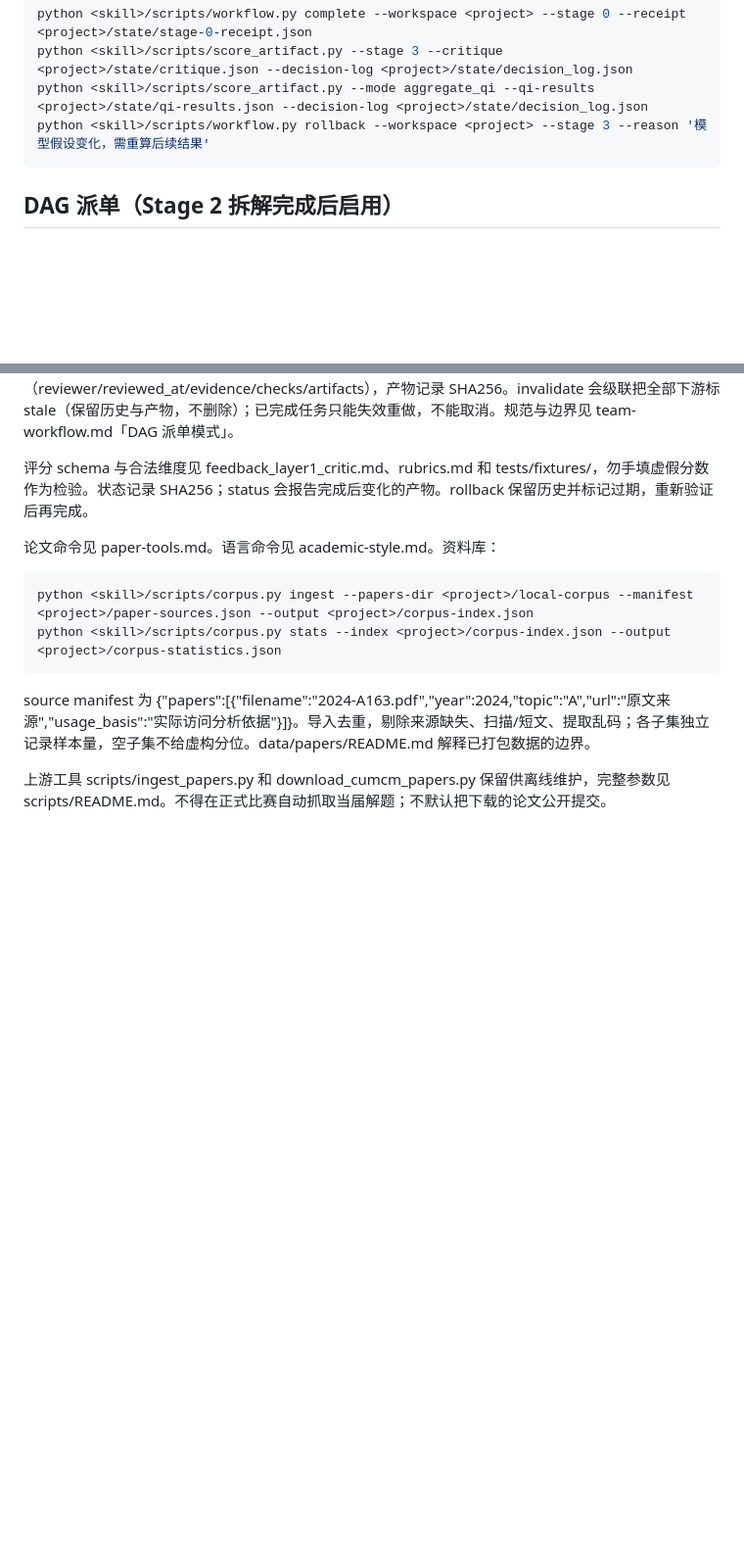
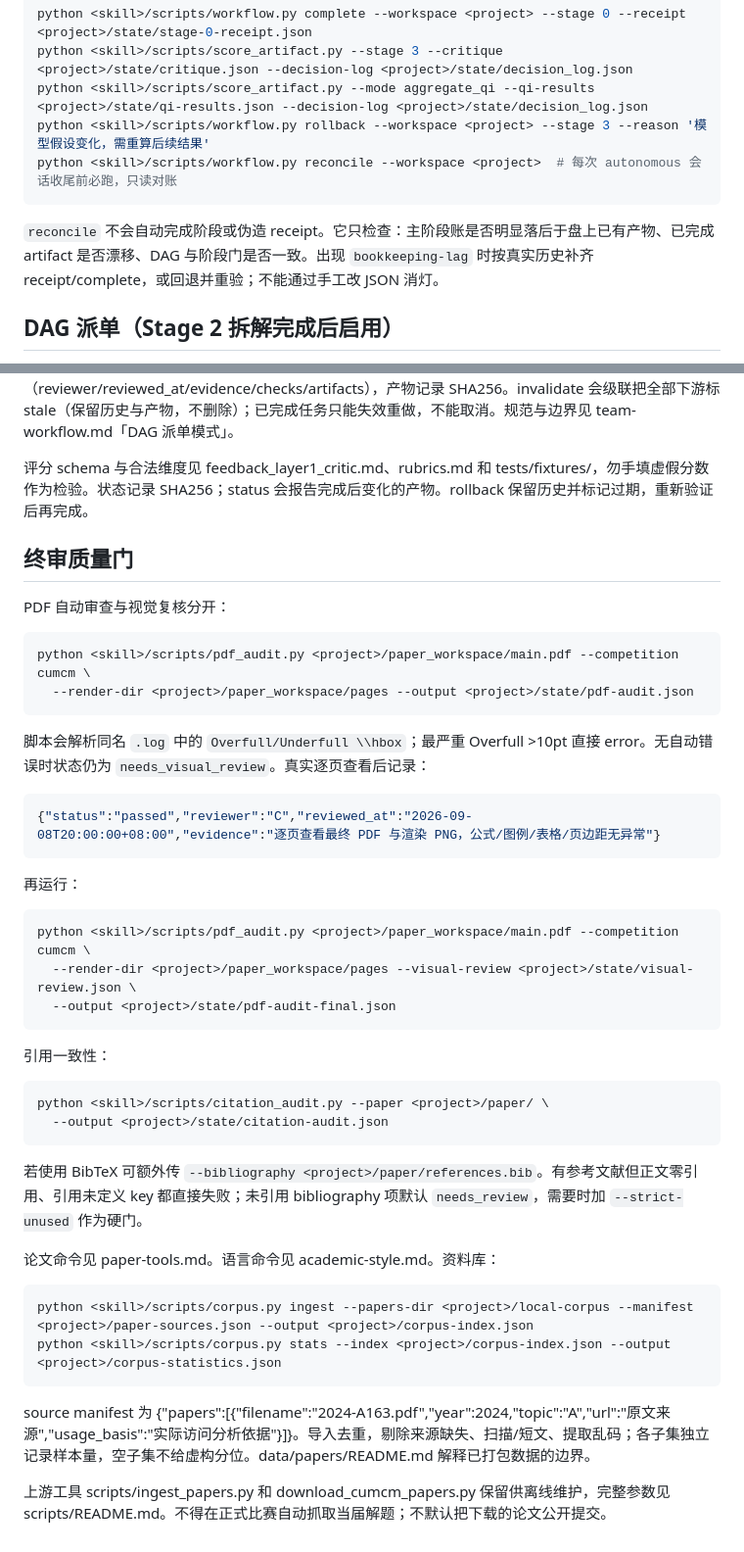
Before and after one commit to Claredz/cumcm-team-ai, a Markdown page: references/toolchain.md, 2 parts joined by grey strips. Shown at 98% size. GitHub-like rendering; blank space fills up the shorter version.

Commit message:
Document reconciliation, PDF and citation gates

````diff
--- a/references/toolchain.md
+++ b/references/toolchain.md
@@ -18,7 +18,10 @@ python <skill>/scripts/workflow.py complete --workspace <project> --stage 0 --re
 python <skill>/scripts/score_artifact.py --stage 3 --critique <project>/state/critique.json --decision-log <project>/state/decision_log.json
 python <skill>/scripts/score_artifact.py --mode aggregate_qi --qi-results <project>/state/qi-results.json --decision-log <project>/state/decision_log.json
 python <skill>/scripts/workflow.py rollback --workspace <project> --stage 3 --reason '模型假设变化，需重算后续结果'
+python <skill>/scripts/workflow.py reconcile --workspace <project>  # 每次 autonomous 会话收尾前必跑，只读对账
 ```
+
+`reconcile` 不会自动完成阶段或伪造 receipt。它只检查：主阶段账是否明显落后于盘上已有产物、已完成 artifact 是否漂移、DAG 与阶段门是否一致。出现 `bookkeeping-lag` 时按真实历史补齐 receipt/complete，或回退并重验；不能通过手工改 JSON 消灯。
 
 ## DAG 派单（Stage 2 拆解完成后启用）
 
@@ -38,6 +41,38 @@ replan 的 tasks 文件为 `{"tasks": [{id, title, role, deps, writable_paths, o
 
 评分 schema 与合法维度见 feedback_layer1_critic.md、rubrics.md 和 tests/fixtures/，勿手填虚假分数作为检验。状态记录 SHA256；status 会报告完成后变化的产物。rollback 保留历史并标记过期，重新验证后再完成。
 
+## 终审质量门
+
+PDF 自动审查与视觉复核分开：
+
+```bash
+python <skill>/scripts/pdf_audit.py <project>/paper_workspace/main.pdf --competition cumcm \
+  --render-dir <project>/paper_workspace/pages --output <project>/state/pdf-audit.json
+```
+
+脚本会解析同名 `.log` 中的 `Overfull/Underfull \\hbox`；最严重 Overfull >10pt 直接 error。无自动错误时状态仍为 `needs_visual_review`。真实逐页查看后记录：
+
+```json
+{"status":"passed","reviewer":"C","reviewed_at":"2026-09-08T20:00:00+08:00","evidence":"逐页查看最终 PDF 与渲染 PNG，公式/图例/表格/页边距无异常"}
+```
+
+再运行：
+
+```bash
+python <skill>/scripts/pdf_audit.py <project>/paper_workspace/main.pdf --competition cumcm \
+  --render-dir <project>/paper_workspace/pages --visual-review <project>/state/visual-review.json \
+  --output <project>/state/pdf-audit-final.json
+```
+
+引用一致性：
+
+```bash
+python <skill>/scripts/citation_audit.py --paper <project>/paper/ \
+  --output <project>/state/citation-audit.json
+```
+
+若使用 BibTeX 可额外传 `--bibliography <project>/paper/references.bib`。有参考文献但正文零引用、引用未定义 key 都直接失败；未引用 bibliography 项默认 `needs_review`，需要时加 `--strict-unused` 作为硬门。
+
 论文命令见 paper-tools.md。语言命令见 academic-style.md。资料库：
 
 ```bash
````
